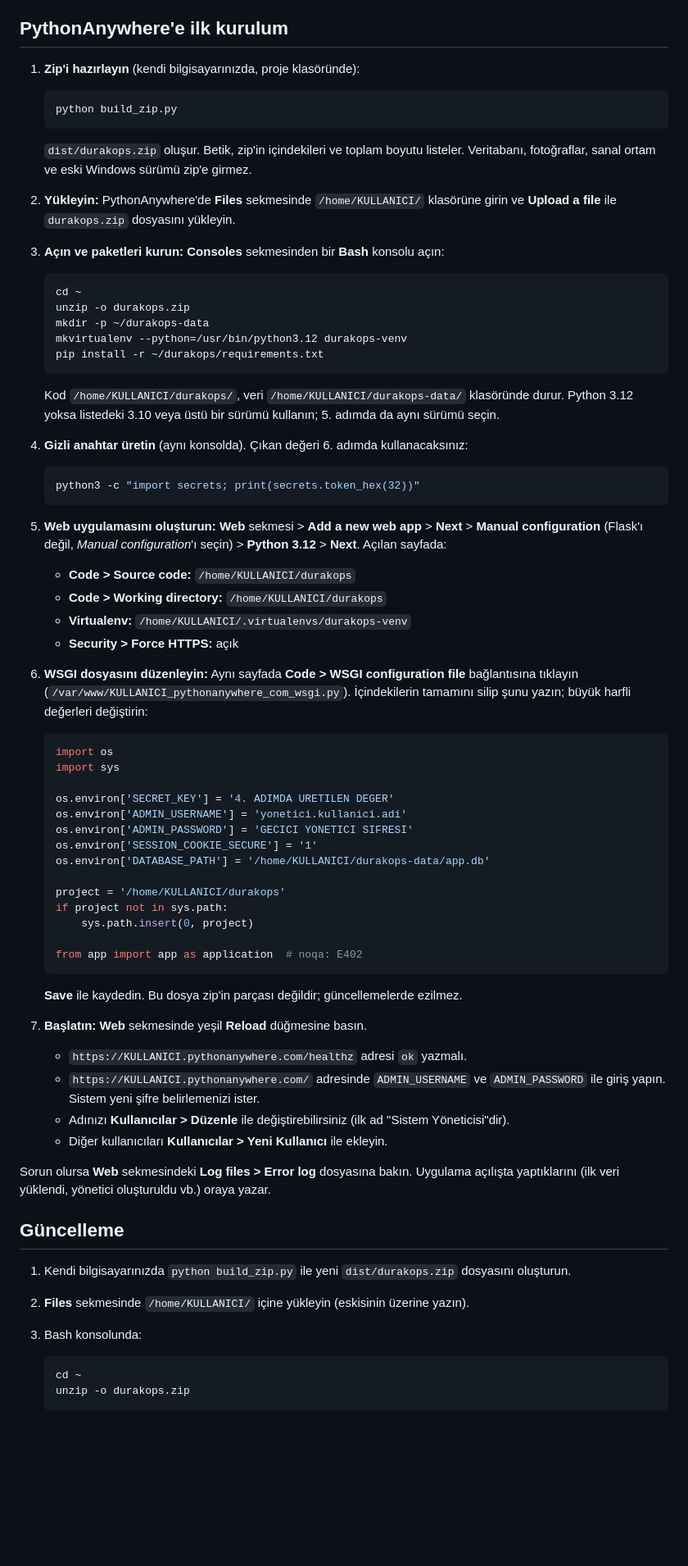
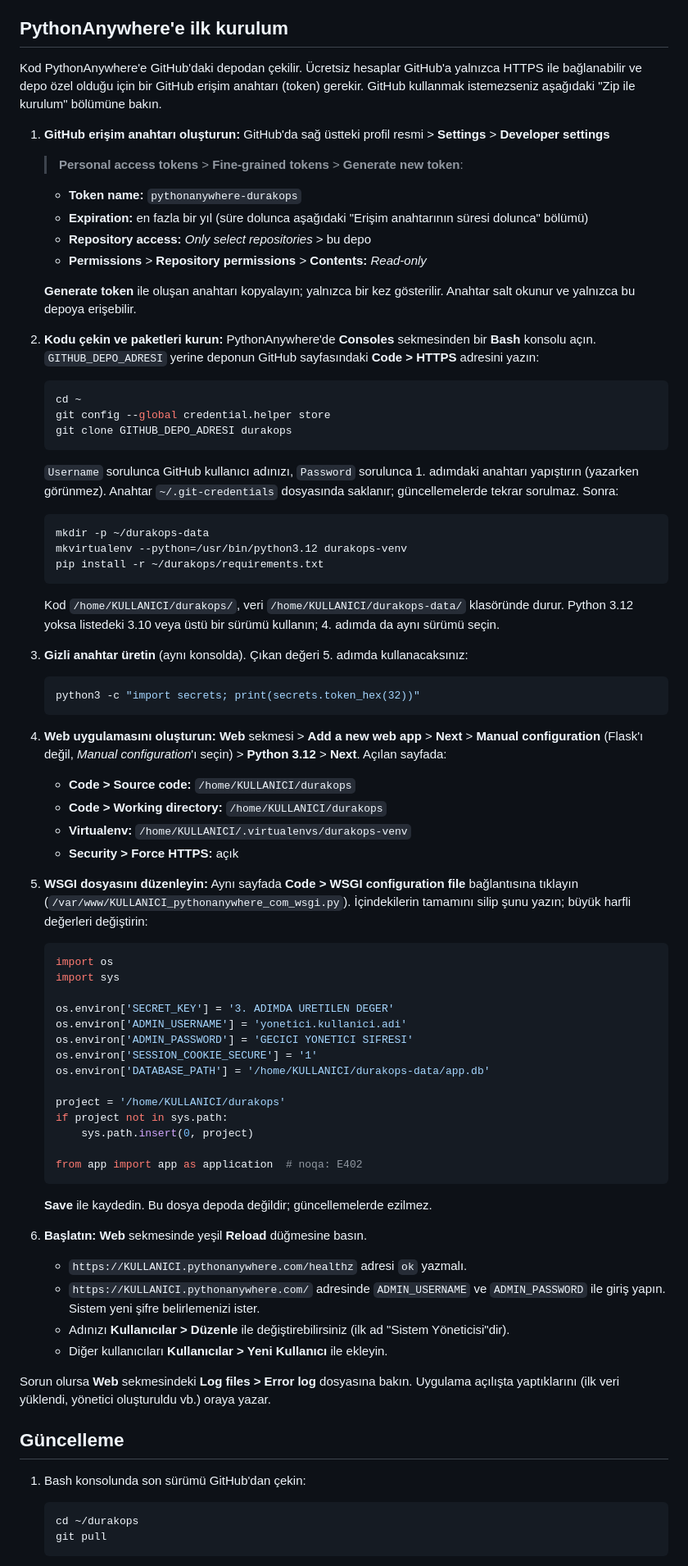
Before and after one commit to yusufsVillage/akillidurak, a Markdown page: README.md, the part around one of its changes. Shown at 82% size. Drawn GitHub-style; blank space fills up the shorter version.

Commit message:
README: PythonAnywhere kurulumu ve güncellemesi GitHub üzerinden
Kod PythonAnywhere'e zip yerine özel depodan (HTTPS + salt okunur erişim
anahtarı) çekiliyor; güncelleme git pull + Reload. Anahtarın süresi
dolunca ne yapılacağı eklendi; zip yöntemi yedek seçenek olarak duruyor.

Co-Authored-By: Claude Opus 5.5 <noreply@anthropic.com>

````diff
--- a/README.md
+++ b/README.md
@@ -41,45 +41,55 @@ gösterilir. Şifreler en az 8 karakter olmalı, harf ve rakam içermeli; ad, so
 
 ## PythonAnywhere'e ilk kurulum
 
-1. **Zip'i hazırlayın** (kendi bilgisayarınızda, proje klasöründe):
+Kod PythonAnywhere'e GitHub'daki depodan çekilir. Ücretsiz hesaplar GitHub'a yalnızca HTTPS ile bağlanabilir ve
+depo özel olduğu için bir GitHub erişim anahtarı (token) gerekir. GitHub kullanmak istemezseniz aşağıdaki
+"Zip ile kurulum" bölümüne bakın.
 
-   ```bash
-   python build_zip.py
-   ```
+1. **GitHub erişim anahtarı oluşturun:** GitHub'da sağ üstteki profil resmi > **Settings** > **Developer settings**
+   > **Personal access tokens** > **Fine-grained tokens** > **Generate new token**:
+   - **Token name:** `pythonanywhere-durakops`
+   - **Expiration:** en fazla bir yıl (süre dolunca aşağıdaki "Erişim anahtarının süresi dolunca" bölümü)
+   - **Repository access:** *Only select repositories* > bu depo
+   - **Permissions** > **Repository permissions** > **Contents:** *Read-only*
 
-   `dist/durakops.zip` oluşur. Betik, zip'in içindekileri ve toplam boyutu listeler. Veritabanı, fotoğraflar,
-   sanal ortam ve eski Windows sürümü zip'e girmez.
+   **Generate token** ile oluşan anahtarı kopyalayın; yalnızca bir kez gösterilir. Anahtar salt okunur ve yalnızca
+   bu depoya erişebilir.
 
-2. **Yükleyin:** PythonAnywhere'de **Files** sekmesinde `/home/KULLANICI/` klasörüne girin ve **Upload a file**
-   ile `durakops.zip` dosyasını yükleyin.
-
-3. **Açın ve paketleri kurun:** **Consoles** sekmesinden bir **Bash** konsolu açın:
+2. **Kodu çekin ve paketleri kurun:** PythonAnywhere'de **Consoles** sekmesinden bir **Bash** konsolu açın.
+   `GITHUB_DEPO_ADRESI` yerine deponun GitHub sayfasındaki **Code > HTTPS** adresini yazın:
 
    ```bash
    cd ~
-   unzip -o durakops.zip
+   git config --global credential.helper store
+   git clone GITHUB_DEPO_ADRESI durakops
+   ```
+
+   `Username` sorulunca GitHub kullanıcı adınızı, `Password` sorulunca 1. adımdaki anahtarı yapıştırın (yazarken
+   görünmez). Anahtar `~/.git-credentials` dosyasında saklanır; güncellemelerde tekrar sorulmaz. Sonra:
+
+   ```bash
    mkdir -p ~/durakops-data
    mkvirtualenv --python=/usr/bin/python3.12 durakops-venv
    pip install -r ~/durakops/requirements.txt
    ```
 
    Kod `/home/KULLANICI/durakops/`, veri `/home/KULLANICI/durakops-data/` klasöründe durur. Python 3.12 yoksa
-   listedeki 3.10 veya üstü bir sürümü kullanın; 5. adımda da aynı sürümü seçin.
+   listedeki 3.10 veya üstü bir sürümü kullanın; 4. adımda da aynı sürümü seçin.
 
-4. **Gizli anahtar üretin** (aynı konsolda). Çıkan değeri 6. adımda kullanacaksınız:
+3. **Gizli anahtar üretin** (aynı konsolda). Çıkan değeri 5. adımda kullanacaksınız:
 
    ```bash
    python3 -c "import secrets; print(secrets.token_hex(32))"
    ```
 
-5. **Web uygulamasını oluşturun:** **Web** sekmesi > **Add a new web app** > **Next** > **Manual configuration**
+4. **Web uygulamasını oluşturun:** **Web** sekmesi > **Add a new web app** > **Next** > **Manual configuration**
    (Flask'ı değil, *Manual configuration*'ı seçin) > **Python 3.12** > **Next**. Açılan sayfada:
    - **Code > Source code:** `/home/KULLANICI/durakops`
    - **Code > Working directory:** `/home/KULLANICI/durakops`
    - **Virtualenv:** `/home/KULLANICI/.virtualenvs/durakops-venv`
    - **Security > Force HTTPS:** açık
 
-6. **WSGI dosyasını düzenleyin:** Aynı sayfada **Code > WSGI configuration file** bağlantısına tıklayın
+5. **WSGI dosyasını düzenleyin:** Aynı sayfada **Code > WSGI configuration file** bağlantısına tıklayın
    (`/var/www/KULLANICI_pythonanywhere_com_wsgi.py`). İçindekilerin tamamını silip şunu yazın; büyük harfli
    değerleri değiştirin:
 
@@ -87,7 +97,7 @@ gösterilir. Şifreler en az 8 karakter olmalı, harf ve rakam içermeli; ad, so
    import os
    import sys
 
-   os.environ['SECRET_KEY'] = '4. ADIMDA URETILEN DEGER'
+   os.environ['SECRET_KEY'] = '3. ADIMDA URETILEN DEGER'
    os.environ['ADMIN_USERNAME'] = 'yonetici.kullanici.adi'
    os.environ['ADMIN_PASSWORD'] = 'GECICI YONETICI SIFRESI'
    os.environ['SESSION_COOKIE_SECURE'] = '1'
@@ -100,9 +110,9 @@ gösterilir. Şifreler en az 8 karakter olmalı, harf ve rakam içermeli; ad, so
    from app import app as application  # noqa: E402
    ```
 
-   **Save** ile kaydedin. Bu dosya zip'in parçası değildir; güncellemelerde ezilmez.
+   **Save** ile kaydedin. Bu dosya depoda değildir; güncellemelerde ezilmez.
 
-7. **Başlatın:** **Web** sekmesinde yeşil **Reload** düğmesine basın.
+6. **Başlatın:** **Web** sekmesinde yeşil **Reload** düğmesine basın.
    - `https://KULLANICI.pythonanywhere.com/healthz` adresi `ok` yazmalı.
    - `https://KULLANICI.pythonanywhere.com/` adresinde `ADMIN_USERNAME` ve `ADMIN_PASSWORD` ile giriş yapın.
      Sistem yeni şifre belirlemenizi ister.
@@ -114,12 +124,10 @@ Sorun olursa **Web** sekmesindeki **Log files > Error log** dosyasına bakın. U
 
 ## Güncelleme
 
-1. Kendi bilgisayarınızda `python build_zip.py` ile yeni `dist/durakops.zip` dosyasını oluşturun.
-2. **Files** sekmesinde `/home/KULLANICI/` içine yükleyin (eskisinin üzerine yazın).
-3. Bash konsolunda:
+1. Bash konsolunda son sürümü GitHub'dan çekin:
 
    ```bash
-   cd ~
-   unzip -o durakops.zip
+   cd ~/durakops
+   git pull
    ```
 
````
Also changed, not shown: other parts of README.md (+25 -7 lines).
